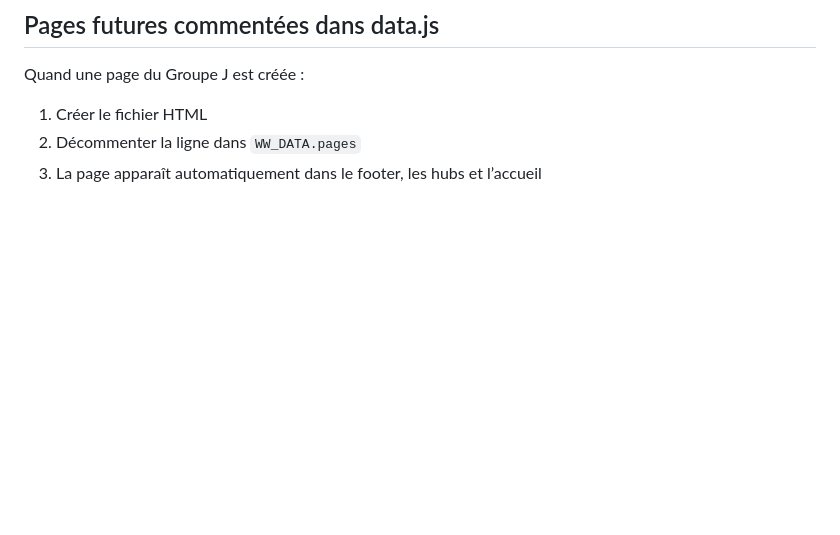
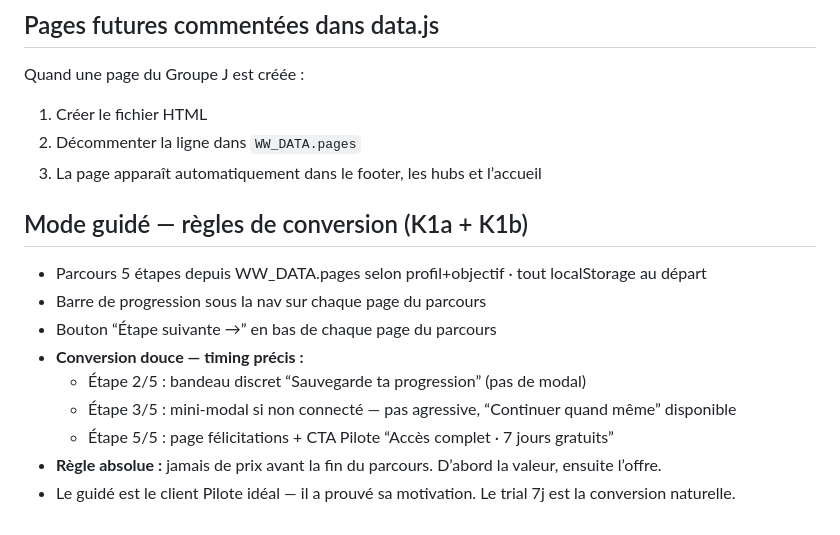
Before and after one commit to wealthwaffle/WealthWaffle.github.io, a Markdown page: CLAUDE.md, the part around the change. Drawn GitHub-style; blank space fills up the shorter version.

```diff
--- a/CLAUDE.md
+++ b/CLAUDE.md
@@ -255,3 +255,15 @@ Quand une page du Groupe J est créée :
 1. Créer le fichier HTML
 1. Décommenter la ligne dans `WW_DATA.pages`
 1. La page apparaît automatiquement dans le footer, les hubs et l’accueil
+
+## Mode guidé — règles de conversion (K1a + K1b)
+
+- Parcours 5 étapes depuis WW_DATA.pages selon profil+objectif · tout localStorage au départ
+- Barre de progression sous la nav sur chaque page du parcours
+- Bouton “Étape suivante →” en bas de chaque page du parcours
+- **Conversion douce — timing précis :**
+  - Étape 2/5 : bandeau discret “Sauvegarde ta progression” (pas de modal)
+  - Étape 3/5 : mini-modal si non connecté — pas agressive, “Continuer quand même” disponible
+  - Étape 5/5 : page félicitations + CTA Pilote “Accès complet · 7 jours gratuits”
+- **Règle absolue :** jamais de prix avant la fin du parcours. D’abord la valeur, ensuite l’offre.
+- Le guidé est le client Pilote idéal — il a prouvé sa motivation. Le trial 7j est la conversion naturelle.
```
Also changed, not shown: ROADMAP.md (+11 -1 lines).
